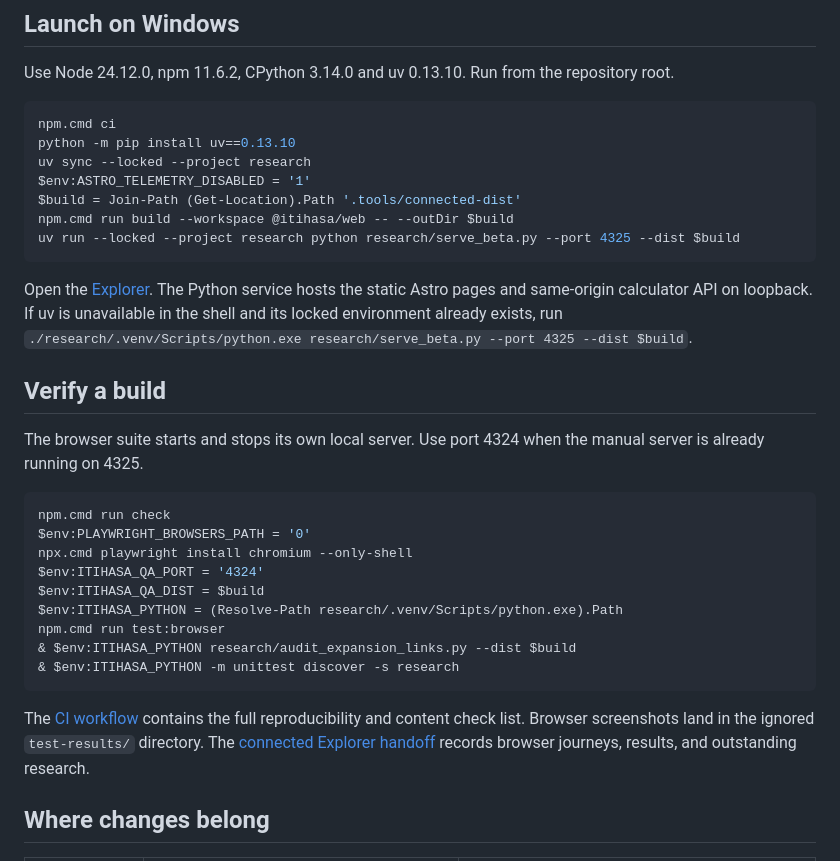
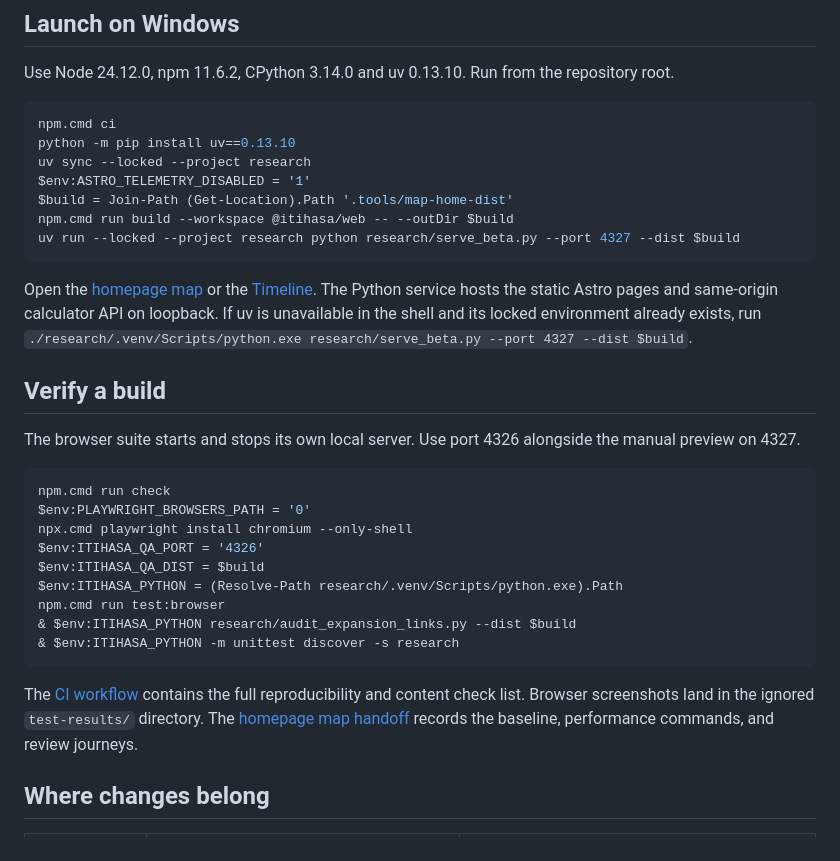
Before and after one commit to NeilMeher/itihasa, a Markdown page: README.md, the part around one of its changes. Rendered like a GitHub page.

````diff
--- a/README.md
+++ b/README.md
@@ -21,22 +25,22 @@ npm.cmd ci
 python -m pip install uv==0.13.10
 uv sync --locked --project research
 $env:ASTRO_TELEMETRY_DISABLED = '1'
-$build = Join-Path (Get-Location).Path '.tools/connected-dist'
+$build = Join-Path (Get-Location).Path '.tools/map-home-dist'
 npm.cmd run build --workspace @itihasa/web -- --outDir $build
-uv run --locked --project research python research/serve_beta.py --port 4325 --dist $build
+uv run --locked --project research python research/serve_beta.py --port 4327 --dist $build
 ```
 
-Open the [Explorer](http://127.0.0.1:4325/explorer/). The Python service hosts the static Astro pages and same-origin calculator API on loopback. If uv is unavailable in the shell and its locked environment already exists, run `./research/.venv/Scripts/python.exe research/serve_beta.py --port 4325 --dist $build`.
+Open the [homepage map](http://127.0.0.1:4327/) or the [Timeline](http://127.0.0.1:4327/explorer/). The Python service hosts the static Astro pages and same-origin calculator API on loopback. If uv is unavailable in the shell and its locked environment already exists, run `./research/.venv/Scripts/python.exe research/serve_beta.py --port 4327 --dist $build`.
 
 ## Verify a build
 
-The browser suite starts and stops its own local server. Use port 4324 when the manual server is already running on 4325.
+The browser suite starts and stops its own local server. Use port 4326 alongside the manual preview on 4327.
 
 ```powershell
 npm.cmd run check
 $env:PLAYWRIGHT_BROWSERS_PATH = '0'
 npx.cmd playwright install chromium --only-shell
-$env:ITIHASA_QA_PORT = '4324'
+$env:ITIHASA_QA_PORT = '4326'
 $env:ITIHASA_QA_DIST = $build
 $env:ITIHASA_PYTHON = (Resolve-Path research/.venv/Scripts/python.exe).Path
 npm.cmd run test:browser
@@ -44,7 +48,7 @@ npm.cmd run test:browser
 & $env:ITIHASA_PYTHON -m unittest discover -s research
 ```
 
-The [CI workflow](.github/workflows/foundation.yml) contains the full reproducibility and content check list. Browser screenshots land in the ignored `test-results/` directory. The [connected Explorer handoff](docs/Connected-Explorer.md) records browser journeys, results, and outstanding research.
+The [CI workflow](.github/workflows/foundation.yml) contains the full reproducibility and content check list. Browser screenshots land in the ignored `test-results/` directory. The [homepage map handoff](docs/Mind-Map-Home.md) records the baseline, performance commands, and review journeys.
 
 ## Where changes belong
 
````
Also changed, not shown: other parts of README.md (+7 -2 lines), docs/Mind-Map-Home.md (added, +91 -0 lines), docs/images/map-home-desktop.png (added), docs/images/map-home-mobile.png (added), 7 other files.
